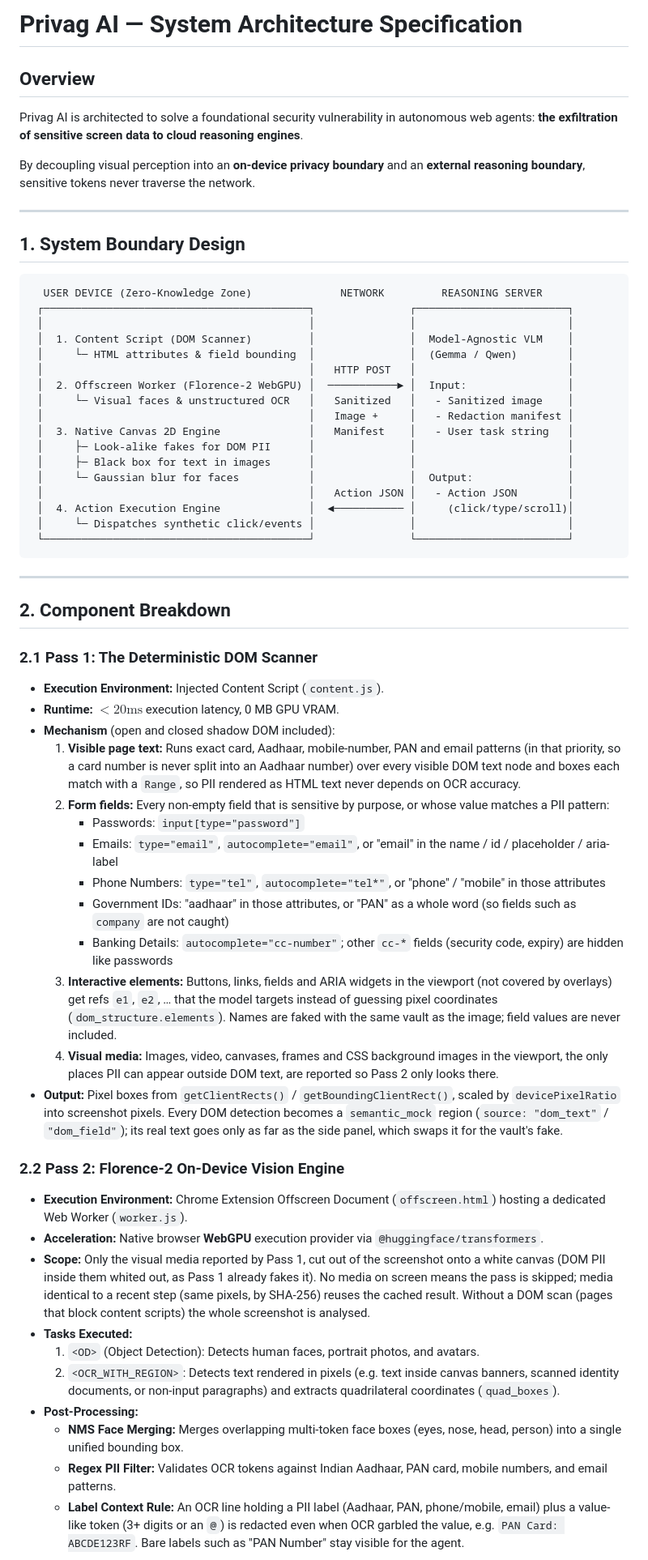
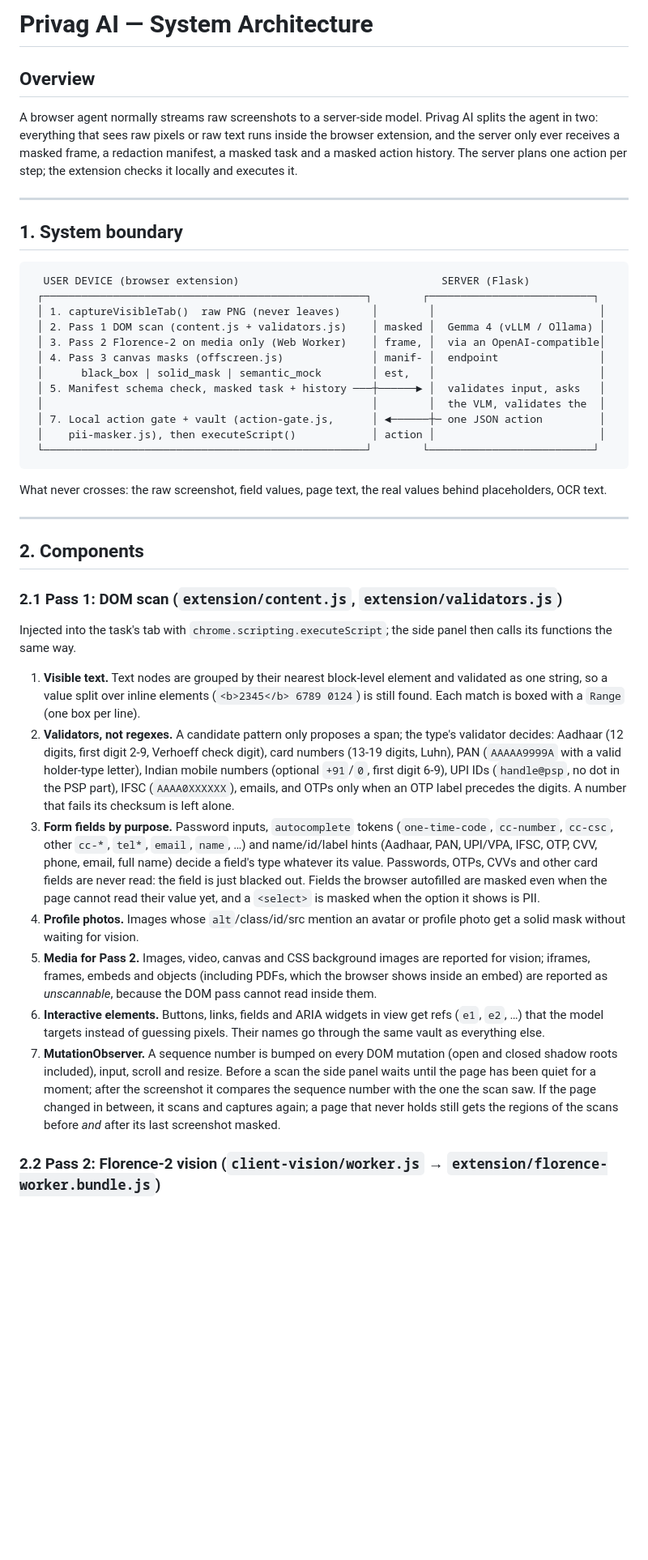
Before and after one commit to Ananyaa-Ambuj/SIH26171-ByteHackerz, a Markdown page: docs/ARCHITECTURE.md, the part around one of its changes. Shown at 81% size. Drawn GitHub-style; blank space fills up the shorter version.

````diff
--- a/docs/ARCHITECTURE.md
+++ b/docs/ARCHITECTURE.md
@@ -1,65 +1,45 @@
-# Privag AI — System Architecture Specification
+# Privag AI — System Architecture
 
 ## Overview
 
-Privag AI is architected to solve a foundational security vulnerability in autonomous web agents: **the exfiltration of sensitive screen data to cloud reasoning engines**.
-
-By decoupling visual perception into an **on-device privacy boundary** and an **external reasoning boundary**, sensitive tokens never traverse the network.
+A browser agent normally streams raw screenshots to a server-side model. Privag AI splits the agent in two: everything that sees raw pixels or raw text runs inside the browser extension, and the server only ever receives a masked frame, a redaction manifest, a masked task and a masked action history. The server plans one action per step; the extension checks it locally and executes it.
 
 ---
 
-## 1. System Boundary Design
+## 1. System boundary
 
 ```text
-  USER DEVICE (Zero-Knowledge Zone)              NETWORK         REASONING SERVER
- ┌──────────────────────────────────────────┐               ┌────────────────────────┐
- │                                          │               │                        │
- │  1. Content Script (DOM Scanner)         │               │  Model-Agnostic VLM    │
- │     └─ HTML attributes & field bounding  │               │  (Gemma / Qwen)        │
- │                                          │   HTTP POST   │                        │
- │  2. Offscreen Worker (Florence-2 WebGPU) │  ───────────► │  Input:                │
- │     └─ Visual faces & unstructured OCR   │   Sanitized   │   - Sanitized image    │
- │                                          │   Image +     │   - Redaction manifest │
- │  3. Native Canvas 2D Engine              │   Manifest    │   - User task string   │
- │     ├─ Look-alike fakes for DOM PII      │               │                        │
- │     ├─ Black box for text in images      │               │                        │
- │     └─ Gaussian blur for faces           │               │  Output:               │
- │                                          │   Action JSON │   - Action JSON        │
- │  4. Action Execution Engine              │  ◄─────────── │     (click/type/scroll)│
- │     └─ Dispatches synthetic click/events │               │                        │
- └──────────────────────────────────────────┘               └────────────────────────┘
+  USER DEVICE (browser extension)                                SERVER (Flask)
+ ┌───────────────────────────────────────────────────┐        ┌──────────────────────────┐
+ │ 1. captureVisibleTab()  raw PNG (never leaves)     │        │                          │
+ │ 2. Pass 1 DOM scan (content.js + validators.js)    │ masked │  Gemma 4 (vLLM / Ollama) │
+ │ 3. Pass 2 Florence-2 on media only (Web Worker)    │ frame, │  via an OpenAI-compatible│
+ │ 4. Pass 3 canvas masks (offscreen.js)              │ manif- │  endpoint                │
+ │      black_box | solid_mask | semantic_mock        │ est,   │                          │
+ │ 5. Manifest schema check, masked task + history ───┼──────► │  validates input, asks   │
+ │                                                    │        │  the VLM, validates the  │
+ │ 7. Local action gate + vault (action-gate.js,      │ ◄──────┼─ one JSON action         │
+ │    pii-masker.js), then executeScript()            │ action │                          │
+ └───────────────────────────────────────────────────┘        └──────────────────────────┘
 ```
+
+What never crosses: the raw screenshot, field values, page text, the real values behind placeholders, OCR text.
 
 ---
 
-## 2. Component Breakdown
+## 2. Components
 
-### 2.1 Pass 1: The Deterministic DOM Scanner
+### 2.1 Pass 1: DOM scan (`extension/content.js`, `extension/validators.js`)
 
-- **Execution Environment:** Injected Content Script (`content.js`).
-- **Runtime:** $<20\text{ms}$ execution latency, 0 MB GPU VRAM.
-- **Mechanism** (open and closed shadow DOM included):
-  1. **Visible page text:** Runs exact card, Aadhaar, mobile-number, PAN and email patterns (in that priority, so a card number is never split into an Aadhaar number) over every visible DOM text node and boxes each match with a `Range`, so PII rendered as HTML text never depends on OCR accuracy.
-  2. **Form fields:** Every non-empty field that is sensitive by purpose, or whose value matches a PII pattern:
-     - Passwords: `input[type="password"]`
-     - Emails: `type="email"`, `autocomplete="email"`, or "email" in the name / id / placeholder / aria-label
-     - Phone Numbers: `type="tel"`, `autocomplete="tel*"`, or "phone" / "mobile" in those attributes
-     - Government IDs: "aadhaar" in those attributes, or "PAN" as a whole word (so fields such as `company` are not caught)
-     - Banking Details: `autocomplete="cc-number"`; other `cc-*` fields (security code, expiry) are hidden like passwords
-  3. **Interactive elements:** Buttons, links, fields and ARIA widgets in the viewport (not covered by overlays) get refs `e1`, `e2`, … that the model targets instead of guessing pixel coordinates (`dom_structure.elements`). Names are faked with the same vault as the image; field values are never included.
-  4. **Visual media:** Images, video, canvases, frames and CSS background images in the viewport, the only places PII can appear outside DOM text, are reported so Pass 2 only looks there.
-- **Output:** Pixel boxes from `getClientRects()` / `getBoundingClientRect()`, scaled by `devicePixelRatio` into screenshot pixels. Every DOM detection becomes a `semantic_mock` region (`source: "dom_text"` / `"dom_field"`); its real text goes only as far as the side panel, which swaps it for the vault's fake.
+Injected into the task's tab with `chrome.scripting.executeScript`; the side panel then calls its functions the same way.
 
-### 2.2 Pass 2: Florence-2 On-Device Vision Engine
+1. **Visible text.** Text nodes are grouped by their nearest block-level element and validated as one string, so a value split over inline elements (`<b>2345</b> 6789 0124`) is still found. Each match is boxed with a `Range` (one box per line).
+2. **Validators, not regexes.** A candidate pattern only proposes a span; the type's validator decides: Aadhaar (12 digits, first digit 2-9, Verhoeff check digit), card numbers (13-19 digits, Luhn), PAN (`AAAAA9999A` with a valid holder-type letter), Indian mobile numbers (optional `+91`/`0`, first digit 6-9), UPI IDs (`handle@psp`, no dot in the PSP part), IFSC (`AAAA0XXXXXX`), emails, and OTPs only when an OTP label precedes the digits. A number that fails its checksum is left alone.
+3. **Form fields by purpose.** Password inputs, `autocomplete` tokens (`one-time-code`, `cc-number`, `cc-csc`, other `cc-*`, `tel*`, `email`, `name`, …) and name/id/label hints (Aadhaar, PAN, UPI/VPA, IFSC, OTP, CVV, phone, email, full name) decide a field's type whatever its value. Passwords, OTPs, CVVs and other card fields are never read: the field is just blacked out. Fields the browser autofilled are masked even when the page cannot read their value yet, and a `<select>` is masked when the option it shows is PII.
+4. **Profile photos.** Images whose `alt`/class/id/src mention an avatar or profile photo get a solid mask without waiting for vision.
+5. **Media for Pass 2.** Images, video, canvas and CSS background images are reported for vision; iframes, frames, embeds and objects (including PDFs, which the browser shows inside an embed) are reported as *unscannable*, because the DOM pass cannot read inside them.
+6. **Interactive elements.** Buttons, links, fields and ARIA widgets in view get refs (`e1`, `e2`, …) that the model targets instead of guessing pixels. Their names go through the same vault as everything else.
+7. **MutationObserver.** A sequence number is bumped on every DOM mutation (open and closed shadow roots included), input, scroll and resize. Before a scan the side panel waits until the page has been quiet for a moment; after the screenshot it compares the sequence number with the one the scan saw. If the page changed in between, it scans and captures again; a page that never holds still gets the regions of the scans before *and* after its last screenshot masked.
 
-- **Execution Environment:** Chrome Extension Offscreen Document (`offscreen.html`) hosting a dedicated Web Worker (`worker.js`).
-- **Acceleration:** Native browser **WebGPU** execution provider via `@huggingface/transformers`.
-- **Scope:** Only the visual media reported by Pass 1, cut out of the screenshot onto a white canvas (DOM PII inside them whited out, as Pass 1 already fakes it). No media on screen means the pass is skipped; media identical to a recent step (same pixels, by SHA-256) reuses the cached result. Without a DOM scan (pages that block content scripts) the whole screenshot is analysed.
-- **Tasks Executed:**
-  1. `<OD>` (Object Detection): Detects human faces, portrait photos, and avatars.
-  2. `<OCR_WITH_REGION>`: Detects text rendered in pixels (e.g. text inside canvas banners, scanned identity documents, or non-input paragraphs) and extracts quadrilateral coordinates (`quad_boxes`).
-- **Post-Processing:**
-  - **NMS Face Merging:** Merges overlapping multi-token face boxes (eyes, nose, head, person) into a single unified bounding box.
-  - **Regex PII Filter:** Validates OCR tokens against Indian Aadhaar, PAN card, mobile numbers, and email patterns.
-  - **Label Context Rule:** An OCR line holding a PII label (Aadhaar, PAN, phone/mobile, email) plus a value-like token (3+ digits or an `@`) is redacted even when OCR garbled the value, e.g. `PAN Card: ABCDE123RF`. Bare labels such as "PAN Number" stay visible for the agent.
+### 2.2 Pass 2: Florence-2 vision (`client-vision/worker.js` → `extension/florence-worker.bundle.js`)
 
````
Also changed, not shown: other parts of docs/ARCHITECTURE.md (+68 -71 lines).
